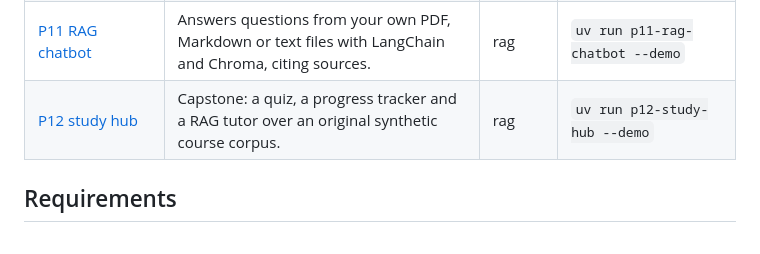
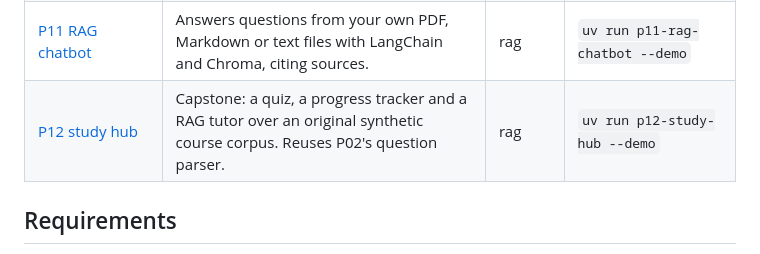
Before and after one commit to tudorandrian/genai-practice-projects, a Markdown page: README.md, the part around the change. Rendered like a GitHub page.

Commit message:
docs: note in the project table that P12 reuses P02's question parser
Co-Authored-By: Claude Opus 5 <noreply@anthropic.com>

```diff
--- a/README.md
+++ b/README.md
@@ -63,7 +63,7 @@ engineering standard, not products.
 | [P09 chatbot](projects/p09_chatbot/README.md) | Local Flask chatbot on BlenderBot with a bounded conversation history. | models | `uv run p09-chatbot --demo` |
 | [P10 meeting assistant](projects/p10_meeting_assistant/README.md) | Transcribes a recording with Whisper, then summarises it with an LLM. | models | `uv run p10-meeting-assistant --demo` |
 | [P11 RAG chatbot](projects/p11_rag_chatbot/README.md) | Answers questions from your own PDF, Markdown or text files with LangChain and Chroma, citing sources. | rag | `uv run p11-rag-chatbot --demo` |
-| [P12 study hub](projects/p12_study_hub/README.md) | Capstone: a quiz, a progress tracker and a RAG tutor over an original synthetic course corpus. | rag | `uv run p12-study-hub --demo` |
+| [P12 study hub](projects/p12_study_hub/README.md) | Capstone: a quiz, a progress tracker and a RAG tutor over an original synthetic course corpus. Reuses P02's question parser. | rag | `uv run p12-study-hub --demo` |
 
 ## Requirements
 
```
